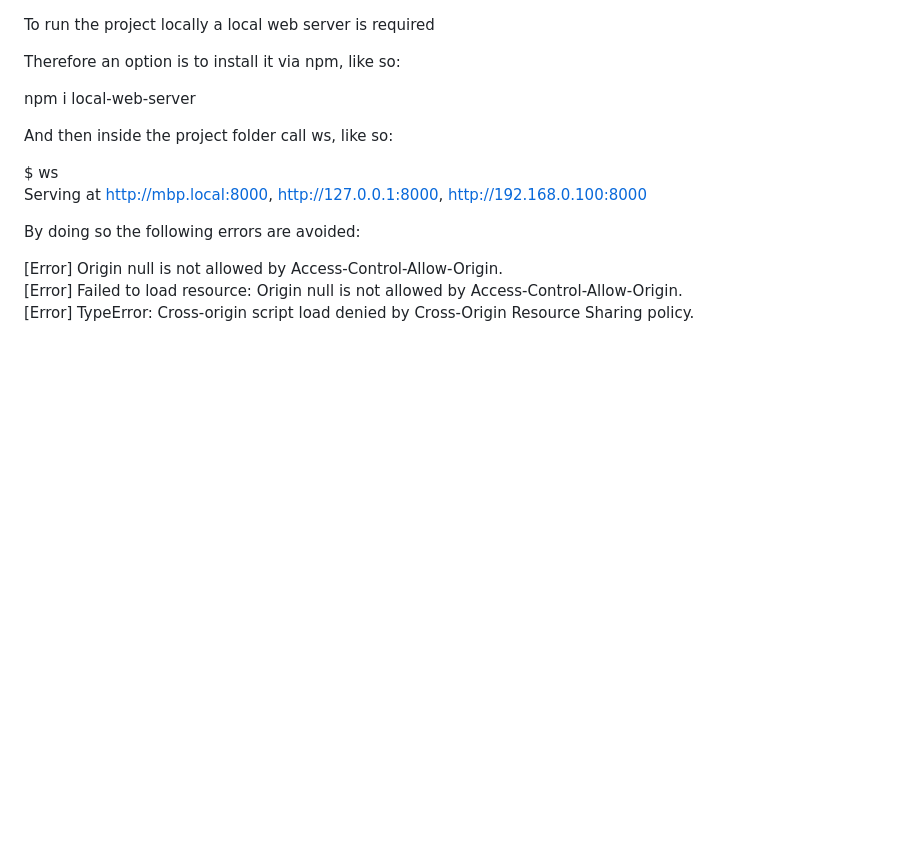
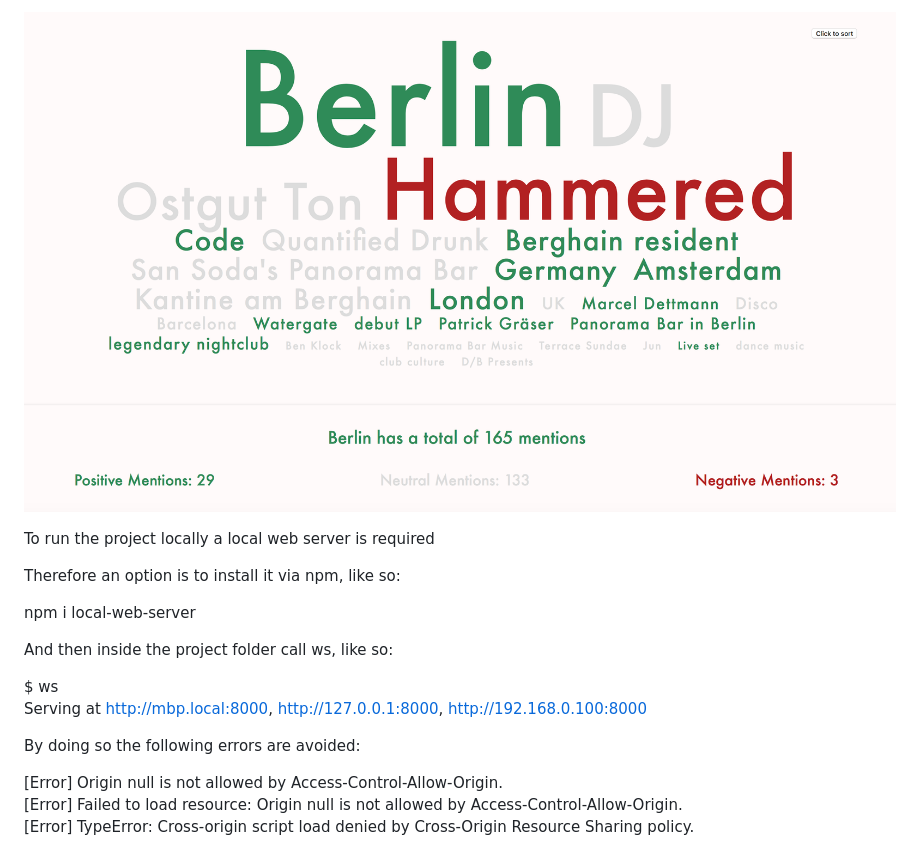
Before and after one commit to enriquezgomez/word-cloud, a Markdown page: README.md, the part around the change. GitHub-like rendering; pictures changed too: screenshots/cover.png (added); blank space fills up the shorter version.

Commit message:
Screenshot added to README.md

```diff
--- a/README.md
+++ b/README.md
@@ -1,3 +1,5 @@
+![alt text](screenshots/cover.png "This is a screenshot of the project")
+
 To run the project locally a local web server is required
 
 Therefore an option is to install it via npm, like so:
```
